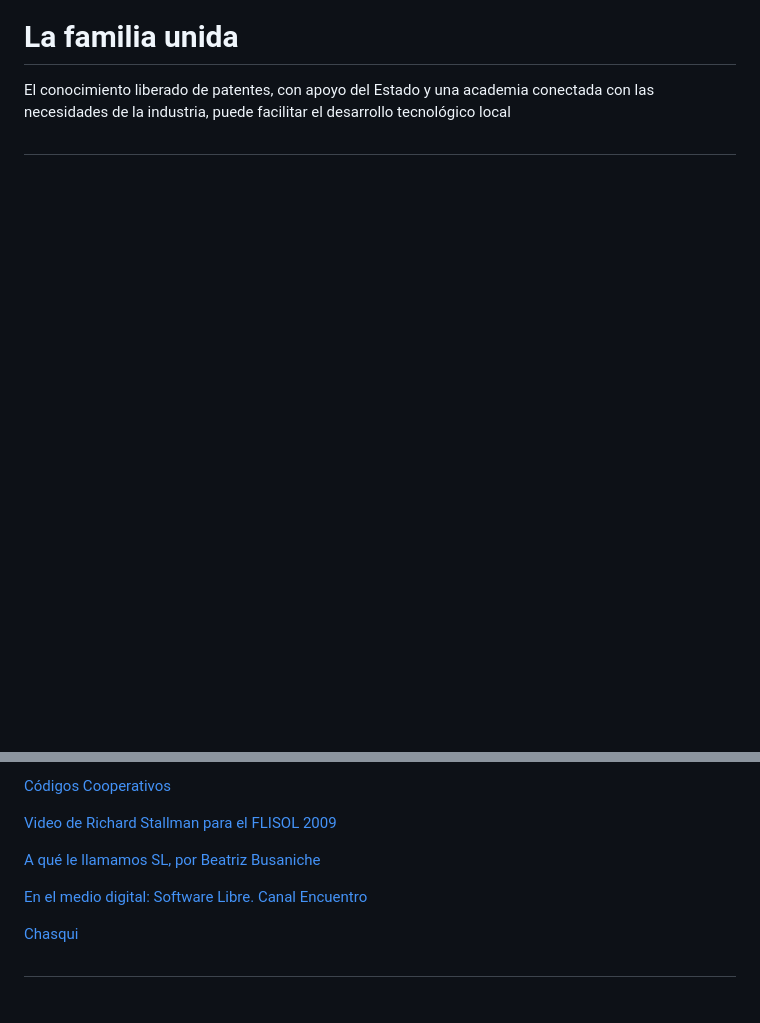
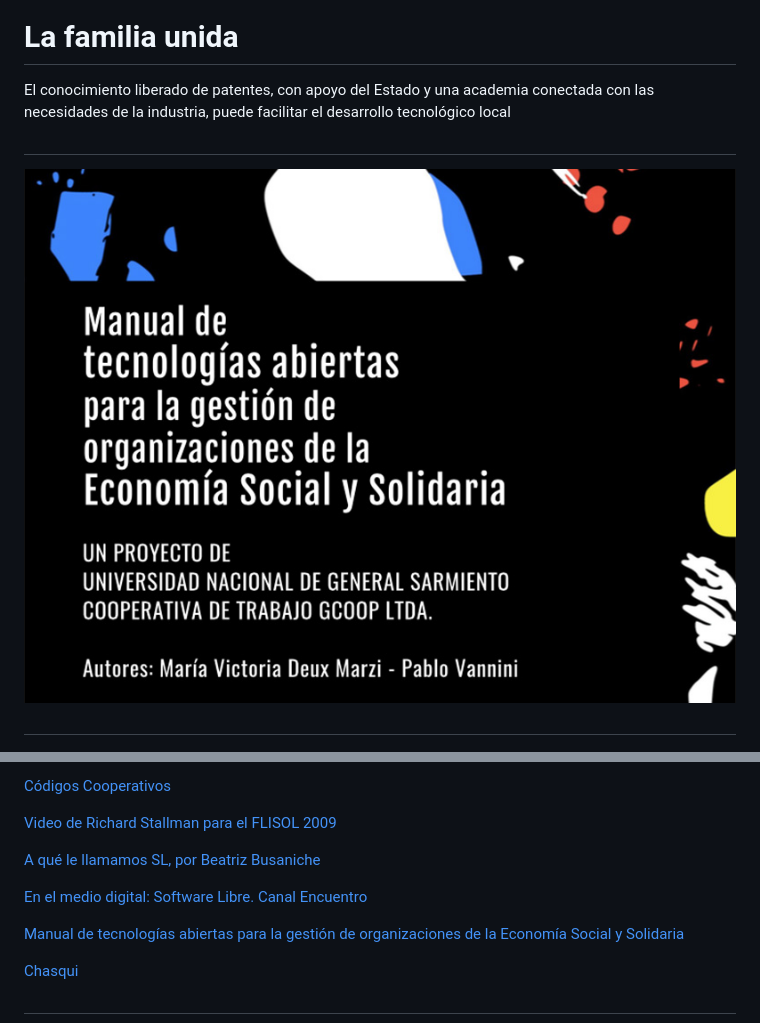
Before and after one commit to dbellomo/sl.coop, a Markdown page: index.md, 2 parts joined by grey strips. GitHub-like rendering; pictures changed too: img/manual.tec.abiertas.jpg (added); blank space fills up the shorter version.

```diff
--- a/index.md
+++ b/index.md
@@ -208,6 +208,10 @@ El conocimiento liberado de patentes, con apoyo del Estado y una academia conect
 
 #
 
+![](img/manual.tec.abiertas.jpg)
+
+#
+
 ![](img/Mapa_conceptual_del_software_libre.jpg)
 
 # Agradecimientos
@@ -228,6 +232,8 @@ El conocimiento liberado de patentes, con apoyo del Estado y una academia conect
 
 [En el medio digital: Software Libre. Canal Encuentro](https://youtu.be/NrFbtRV-rOA)
 
+[Manual de tecnologías abiertas para la gestión de organizaciones de la Economía Social y Solidaria](http://www.economiasolidaria.org/bibliografia/manual_de_tecnologias_abiertas_para_la_gestion_de_organizaciones_de_la_economia_social_)
+
 [Chasqui](http://proyectochasqui.org)
 
 #
```
Also changed, not shown: 1 other file.
